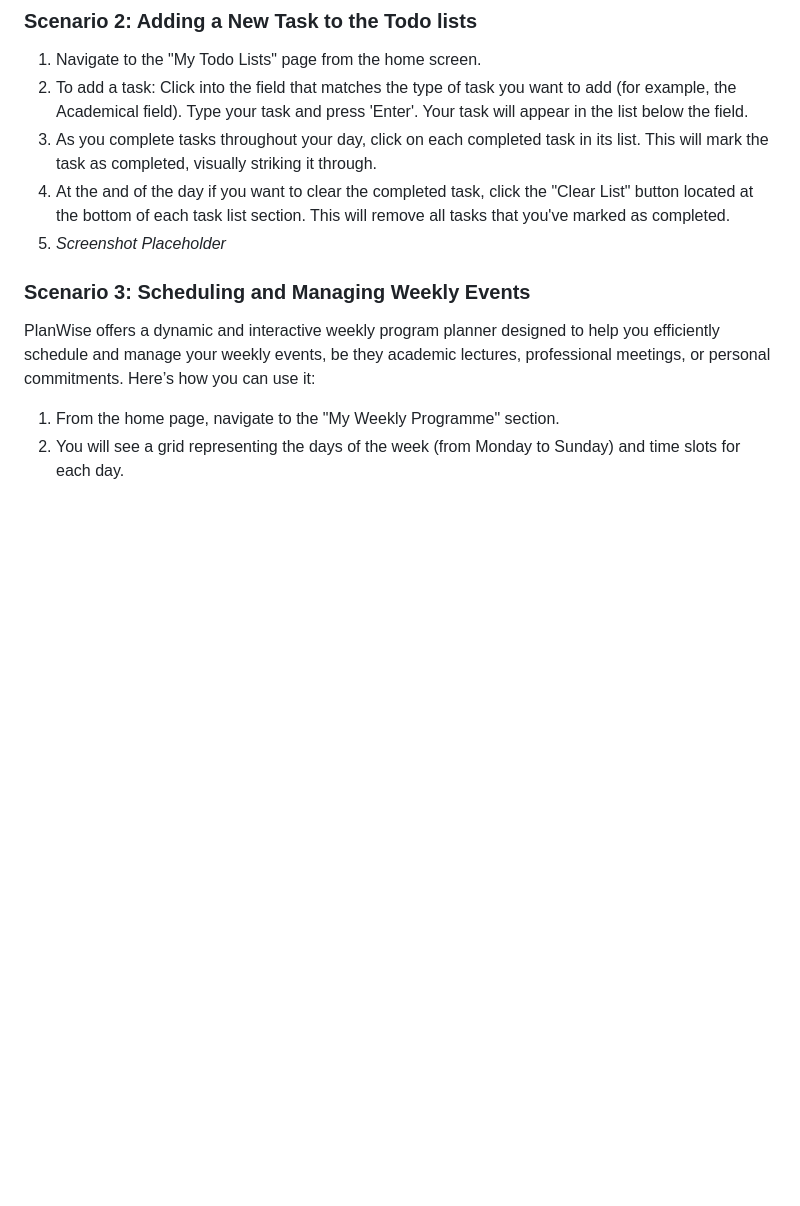
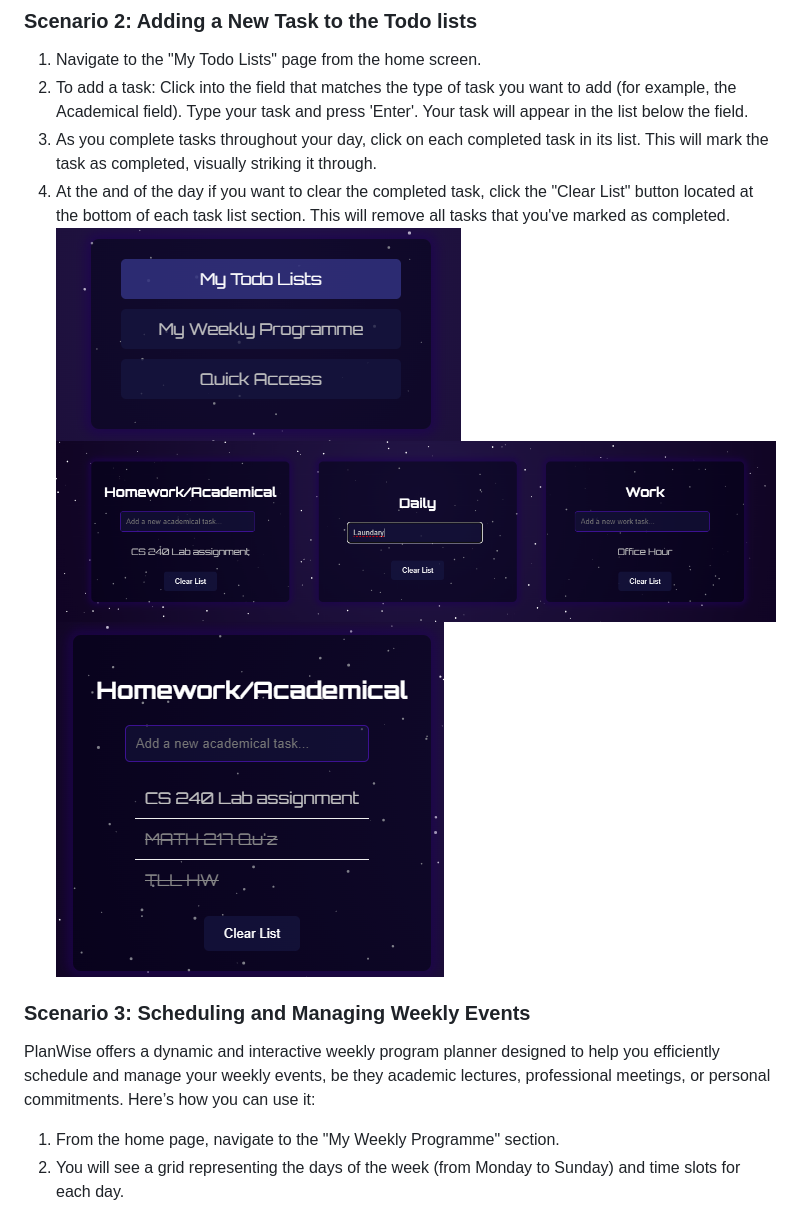
Before and after one commit to EmreKolbakir/CS391-P1-EmreKolbakir, a Markdown page: Readme.md, the part around the change printed below. Drawn GitHub-style; pictures changed too: ScreenShots/Home1.png (added), ScreenShots/Todo1.png (added), ScreenShots/Todo2.png (added); blank space fills up the shorter version.

```diff
--- a/Readme.md
+++ b/Readme.md
@@ -41,7 +41,10 @@ PlanWise offers several key functionalities:
 2. To add a task: Click into the field that matches the type of task you want to add (for example, the Academical field). Type your task and press 'Enter'. Your task will appear in the list below the field.
 3. As you complete tasks throughout your day, click on each completed task in its list. This will mark the task as completed, visually striking it through.
 4. At the and of the day if you want to clear the completed task, click the "Clear List" button located at the bottom of each task list section. This will remove all tasks that you've marked as completed.
-5. *Screenshot Placeholder*
+![alt text](ScreenShots/Home1.png)
+![alt text](ScreenShots/Todo1.png)
+![alt text](ScreenShots/Todo2.png)
+
 
 
 ### Scenario 3: Scheduling and Managing Weekly Events
```
Also changed, not shown: other parts of Readme.md (+3 -4 lines), ScreenShots/Flowcharts.png (added), ScreenShots/Program1.png (added), ScreenShots/Quick1.png (added).
